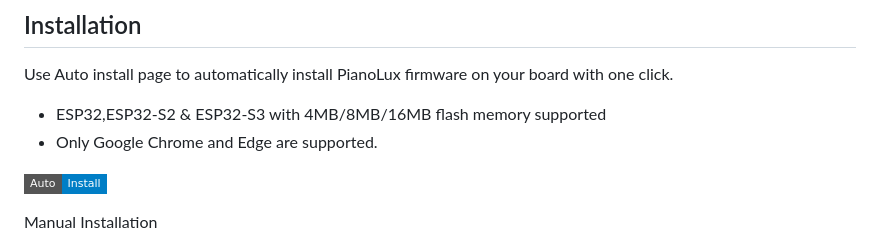
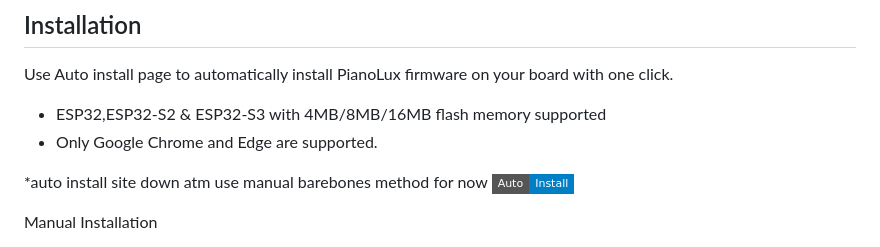
Before and after one commit to serifpersia/pianolux-esp32, a Markdown page: README.md, the part around the change. Drawn GitHub-style; badges without logos.

```diff
--- a/README.md
+++ b/README.md
@@ -58,6 +58,7 @@ Use Auto install page to automatically install PianoLux firmware on your board w
 - ESP32,ESP32-S2 & ESP32-S3 with 4MB/8MB/16MB flash memory supported
 - Only Google Chrome and Edge are supported.
 
+*auto install site down atm use manual barebones method for now
 [![Auto Install](https://img.shields.io/badge/Auto-%20Install-blue?style=flat-square)](https://serifpersia.github.io/pianolux-esp32/)
 
 Manual Installation
```
